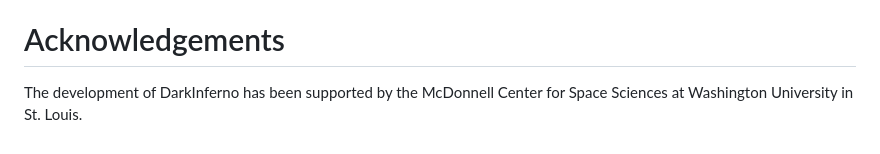
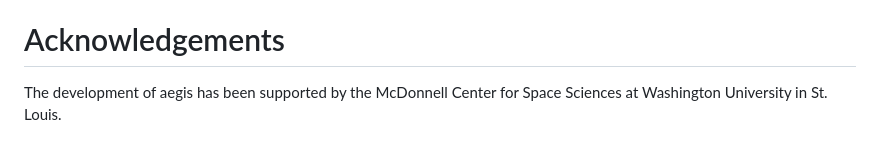
Before and after one commit to AstroMusers/aegis, a Markdown page: README.md, the part around the change. GitHub-like rendering.

```diff
--- a/README.md
+++ b/README.md
@@ -44,4 +44,4 @@ Known problems of the project are summarized in the markdown file
 
 # Acknowledgements
 
-The development of DarkInferno has been supported by the McDonnell Center for Space Sciences at Washington University in St. Louis.
+The development of aegis has been supported by the McDonnell Center for Space Sciences at Washington University in St. Louis.
```
